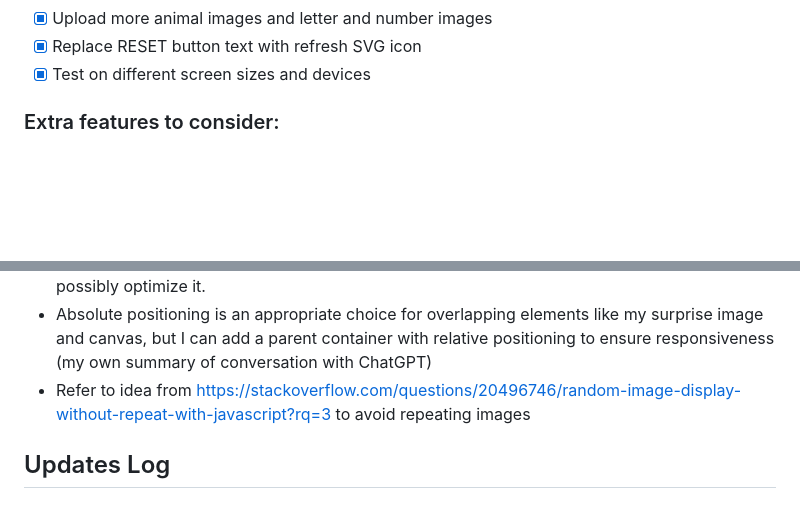
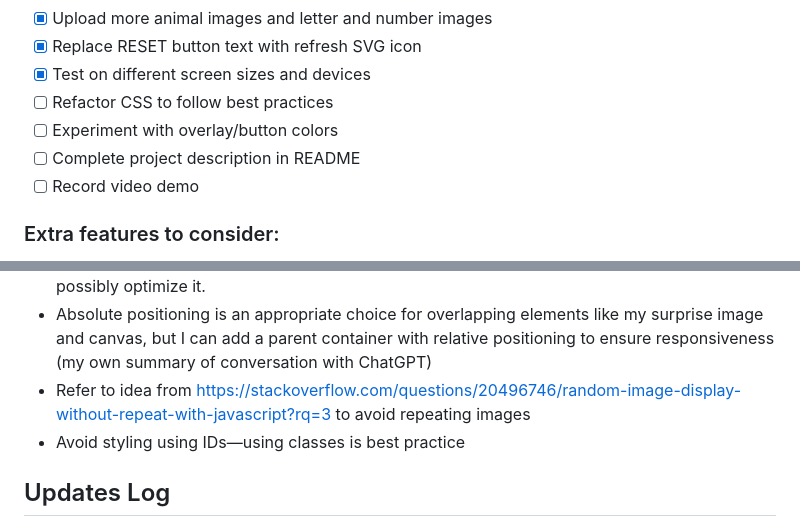
Before and after one commit to jamiepalatnik/scratch-off-surprise, a Markdown page: requirements.md, 2 parts joined by grey strips. Drawn GitHub-style; blank space fills up the shorter version.

```diff
--- a/requirements.md
+++ b/requirements.md
@@ -27,6 +27,10 @@ For your final project (and your final project only!) it is reasonable to use AI
 * [x] Upload more animal images and letter and number images
 * [x] Replace RESET button text with refresh SVG icon
 * [x] Test on different screen sizes and devices
+* [ ] Refactor CSS to follow best practices
+* [ ] Experiment with overlay/button colors
+* [ ] Complete project description in README
+* [ ] Record video demo
 
 ### Extra features to consider:
 * [ ] Upload or choose an image
@@ -42,6 +46,7 @@ For your final project (and your final project only!) it is reasonable to use AI
 * Walk through code line by line to make sure I understand EVERYTHING. This means looking up every method in documentation (MDN) and making sure I can understand it, explain it, and possibly optimize it.
 * Absolute positioning is an appropriate choice for overlapping elements like my surprise image and canvas, but I can add a parent container with relative positioning to ensure responsiveness (my own summary of conversation with ChatGPT)
 * Refer to idea from https://stackoverflow.com/questions/20496746/random-image-display-without-repeat-with-javascript?rq=3 to avoid repeating images
+* Avoid styling using IDs—using classes is best practice
 
 ## Updates Log
 * 2024-12-10: Adjusted modal sizing and added more images
```
Also changed, not shown: README.md (+28 -29 lines).
